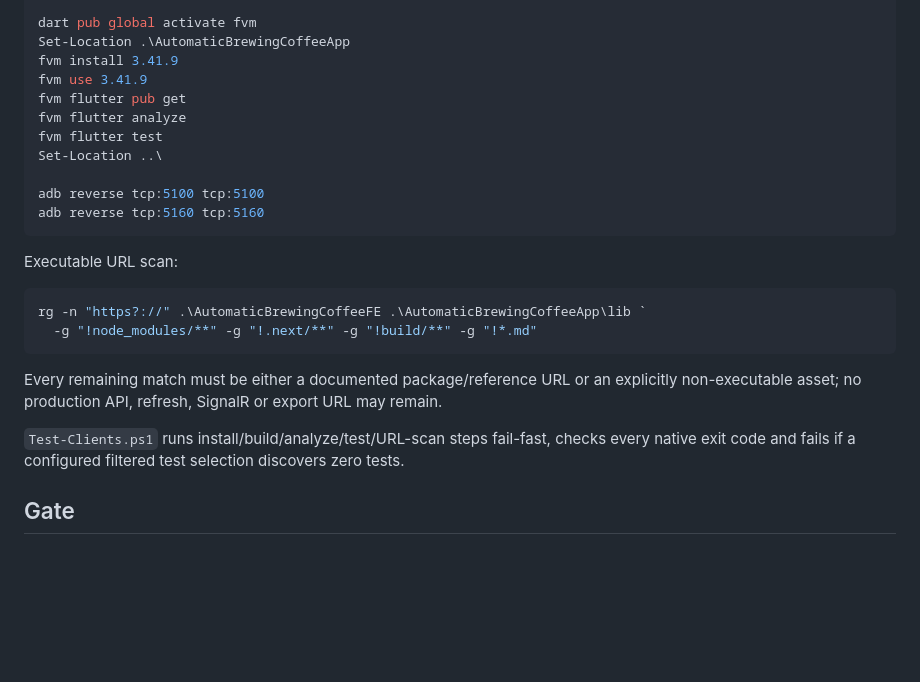
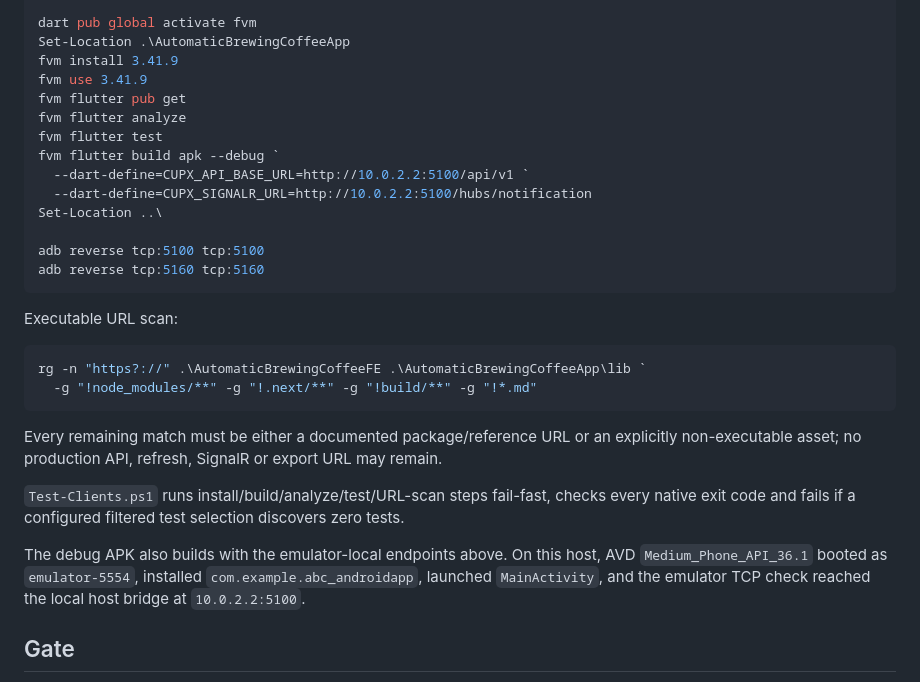
Before and after one commit to nguyenquocan0101/CUPX_RFT, a Markdown page: plans/full-local-4-repos/phase-05-web-and-mobile.md, the part around the change. Rendered like a GitHub page; blank space fills up the shorter version.

Commit message:
docs: record Android emulator local validation

```diff
--- a/plans/full-local-4-repos/phase-05-web-and-mobile.md
+++ b/plans/full-local-4-repos/phase-05-web-and-mobile.md
@@ -89,6 +89,9 @@ fvm use 3.41.9
 fvm flutter pub get
 fvm flutter analyze
 fvm flutter test
+fvm flutter build apk --debug `
+  --dart-define=CUPX_API_BASE_URL=http://10.0.2.2:5100/api/v1 `
+  --dart-define=CUPX_SIGNALR_URL=http://10.0.2.2:5100/hubs/notification
 Set-Location ..\
 
 adb reverse tcp:5100 tcp:5100
@@ -105,6 +108,11 @@ rg -n "https?://" .\AutomaticBrewingCoffeeFE .\AutomaticBrewingCoffeeApp\lib `
 Every remaining match must be either a documented package/reference URL or an explicitly non-executable asset; no production API, refresh, SignalR or export URL may remain.
 
 `Test-Clients.ps1` runs install/build/analyze/test/URL-scan steps fail-fast, checks every native exit code and fails if a configured filtered test selection discovers zero tests.
+
+The debug APK also builds with the emulator-local endpoints above. On this host,
+AVD `Medium_Phone_API_36.1` booted as `emulator-5554`, installed
+`com.example.abc_androidapp`, launched `MainActivity`, and the emulator TCP
+check reached the local host bridge at `10.0.2.2:5100`.
 
 ## Gate
 
```
